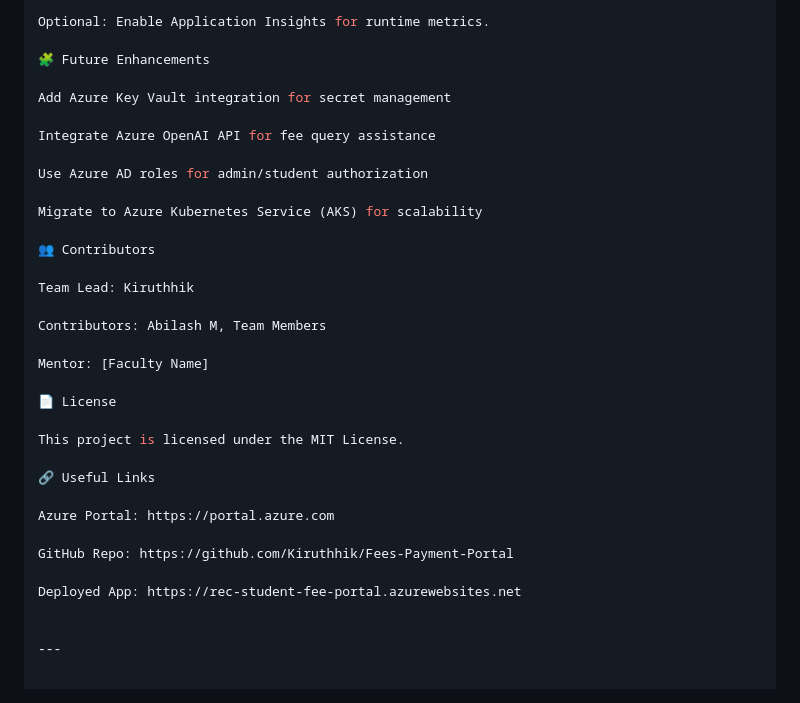
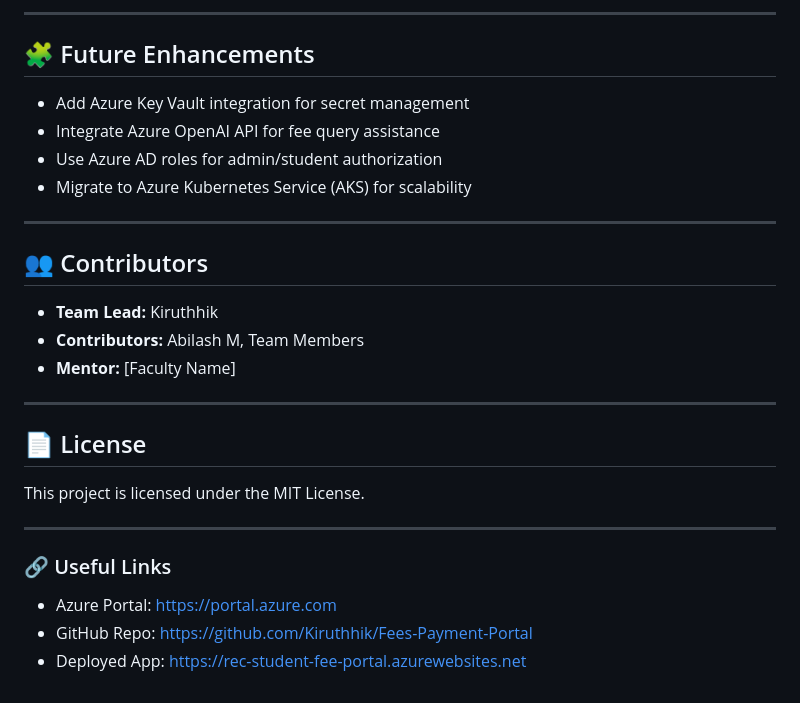
Before and after one commit to Kiruthhik/Fees-Payment-Portal, a Markdown page: README.md, the part around one of its changes. Drawn GitHub-style.

```diff
--- a/README.md
+++ b/README.md
@@ -251,35 +287,31 @@ az webapp log tail \
 
-Optional: Enable Application Insights for runtime metrics.
+---
 
-🧩 Future Enhancements
+## 🧩 Future Enhancements
 
-Add Azure Key Vault integration for secret management
+* Add Azure Key Vault integration for secret management
+* Integrate Azure OpenAI API for fee query assistance
+* Use Azure AD roles for admin/student authorization
+* Migrate to Azure Kubernetes Service (AKS) for scalability
 
-Integrate Azure OpenAI API for fee query assistance
+---
 
-Use Azure AD roles for admin/student authorization
+## 👥 Contributors
 
-Migrate to Azure Kubernetes Service (AKS) for scalability
+* **Team Lead:** Kiruthhik
+* **Contributors:** Abilash M, Team Members
+* **Mentor:** [Faculty Name]
 
-👥 Contributors
+---
 
-Team Lead: Kiruthhik
-
-Contributors: Abilash M, Team Members
-
-Mentor: [Faculty Name]
-
-📄 License
+## 📄 License
 
 This project is licensed under the MIT License.
 
-🔗 Useful Links
+---
 
-Azure Portal: https://portal.azure.com
+### 🔗 Useful Links
 
-GitHub Repo: https://github.com/Kiruthhik/Fees-Payment-Portal
-
-Deployed App: https://rec-student-fee-portal.azurewebsites.net
-
-
----
+* Azure Portal: [https://portal.azure.com](https://portal.azure.com)
+* GitHub Repo: [https://github.com/Kiruthhik/Fees-Payment-Portal](https://github.com/Kiruthhik/Fees-Payment-Portal)
+* Deployed App: [https://rec-student-fee-portal.azurewebsites.net](https://rec-student-fee-portal.azurewebsites.net)
```
Also changed, not shown: other parts of README.md (+118 -82 lines).
